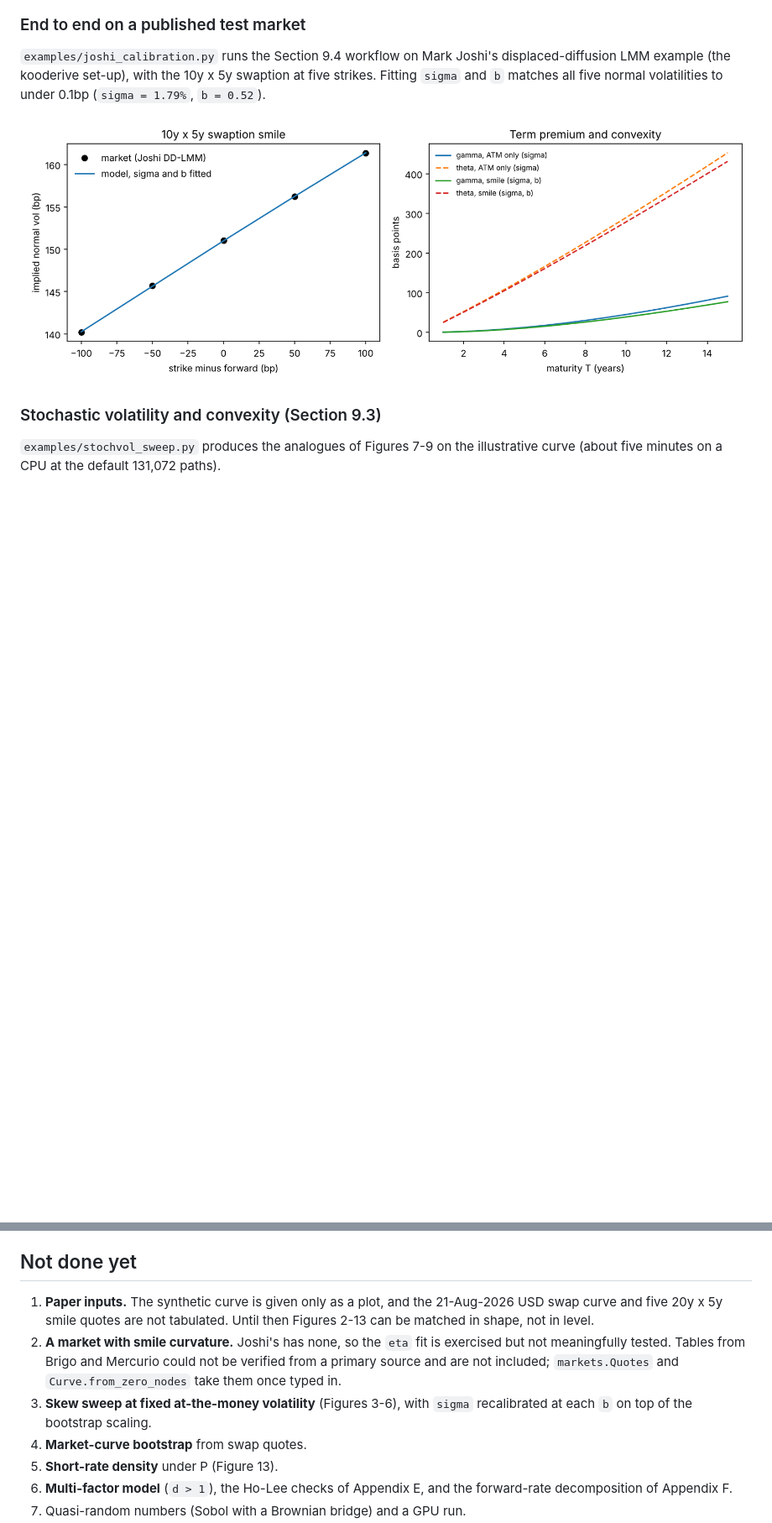
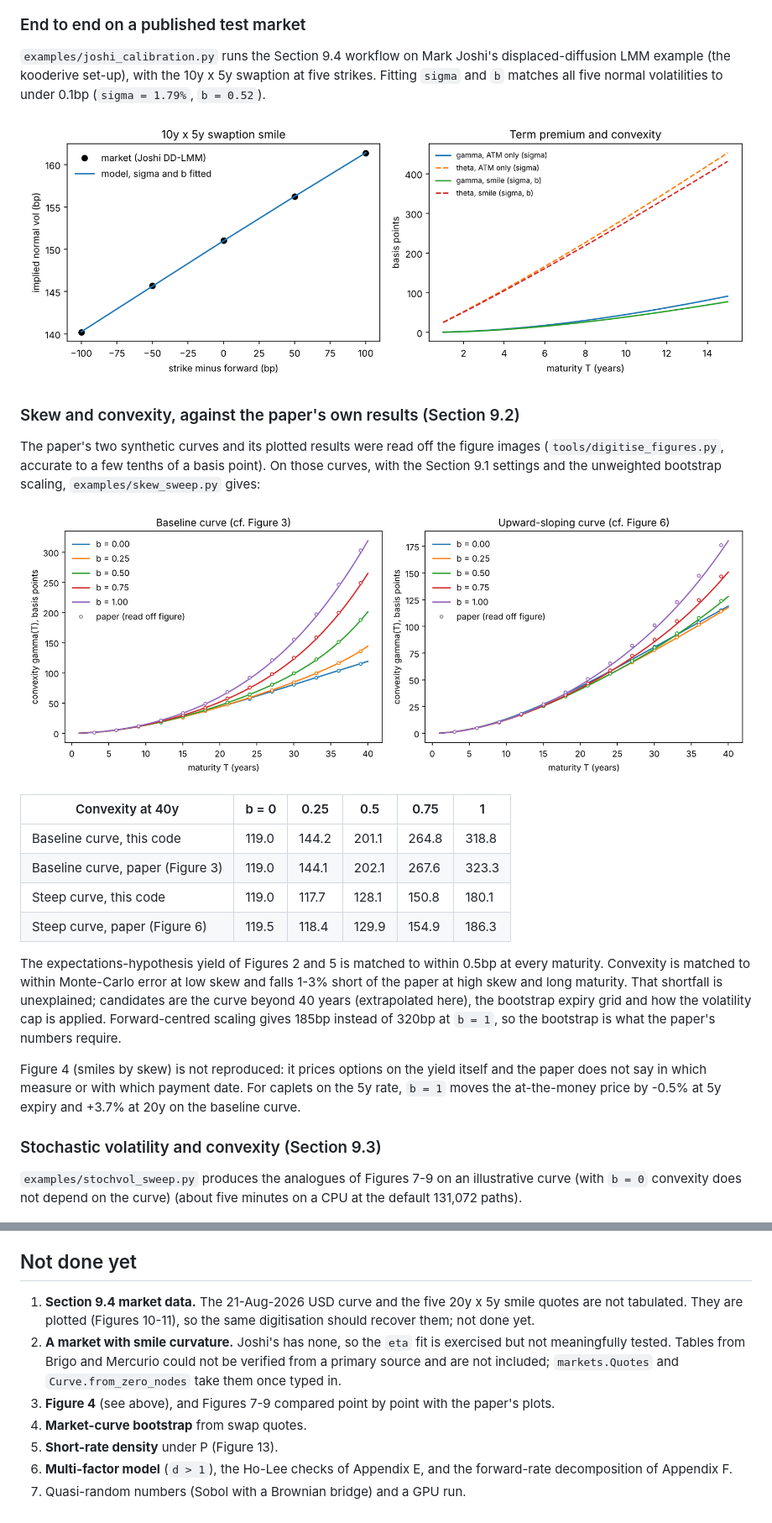
Before and after one commit to pedronahum/sliding-curve, a Markdown page: README.md, 2 parts joined by grey strips. Shown at 84% size. Rendered like a GitHub page; pictures changed too: docs/skew_sweep.png (added); blank space fills up the shorter version.

```diff
--- a/README.md
+++ b/README.md
@@ -49,10 +50,39 @@ volatilities to under 0.1bp (`sigma = 1.79%`, `b = 0.52`).
 
 ![Calibration on Joshi's market](docs/joshi_calibration.png)
 
+### Skew and convexity, against the paper's own results (Section 9.2)
+
+The paper's two synthetic curves and its plotted results were read off the
+figure images (`tools/digitise_figures.py`, accurate to a few tenths of a
+basis point). On those curves, with the Section 9.1 settings and the
+unweighted bootstrap scaling, `examples/skew_sweep.py` gives:
+
+![Skew sweep against the paper](docs/skew_sweep.png)
+
+| Convexity at 40y | b = 0 | 0.25 | 0.5 | 0.75 | 1 |
+|---|---|---|---|---|---|
+| Baseline curve, this code | 119.0 | 144.2 | 201.1 | 264.8 | 318.8 |
+| Baseline curve, paper (Figure 3) | 119.0 | 144.1 | 202.1 | 267.6 | 323.3 |
+| Steep curve, this code | 119.0 | 117.7 | 128.1 | 150.8 | 180.1 |
+| Steep curve, paper (Figure 6) | 119.5 | 118.4 | 129.9 | 154.9 | 186.3 |
+
+The expectations-hypothesis yield of Figures 2 and 5 is matched to within
+0.5bp at every maturity. Convexity is matched to within Monte-Carlo error
+at low skew and falls 1-3% short of the paper at high skew and long maturity.
+That shortfall is unexplained; candidates are the curve beyond 40 years
+(extrapolated here), the bootstrap expiry grid and how the volatility cap is
+applied. Forward-centred scaling gives 185bp instead of 320bp at `b = 1`, so
+the bootstrap is what the paper's numbers require.
+
+Figure 4 (smiles by skew) is not reproduced: it prices options on the yield
+itself and the paper does not say in which measure or with which payment
+date. For caplets on the 5y rate, `b = 1` moves the at-the-money price by
+-0.5% at 5y expiry and +3.7% at 20y on the baseline curve.
+
 ### Stochastic volatility and convexity (Section 9.3)
 
-`examples/stochvol_sweep.py` produces the analogues of Figures 7-9 on the
-illustrative curve (about five minutes on a CPU at the default 131,072 paths).
+`examples/stochvol_sweep.py` produces the analogues of Figures 7-9 on an
+illustrative curve (with `b = 0` convexity does not depend on the curve) (about five minutes on a CPU at the default 131,072 paths).
 
 ![Stochastic-volatility sweep](docs/stochvol_sweep.png)
 
@@ -78,15 +108,15 @@ exercises the machinery; it does not reproduce Figures 10-13.
 
 ## Not done yet
 
-1. **Paper inputs.** The synthetic curve is given only as a plot, and the
-   21-Aug-2026 USD swap curve and five 20y x 5y smile quotes are not
-   tabulated. Until then Figures 2-13 can be matched in shape, not in level.
+1. **Section 9.4 market data.** The 21-Aug-2026 USD curve and the five
+   20y x 5y smile quotes are not tabulated. They are plotted (Figures 10-11),
+   so the same digitisation should recover them; not done yet.
 2. **A market with smile curvature.** Joshi's has none, so the `eta` fit is
    exercised but not meaningfully tested. Tables from Brigo and Mercurio could
    not be verified from a primary source and are not included;
    `markets.Quotes` and `Curve.from_zero_nodes` take them once typed in.
-3. **Skew sweep at fixed at-the-money volatility** (Figures 3-6), with `sigma`
-   recalibrated at each `b` on top of the bootstrap scaling.
+3. **Figure 4** (see above), and Figures 7-9 compared point by point with the
+   paper's plots.
 4. **Market-curve bootstrap** from swap quotes.
 5. **Short-rate density** under P (Figure 13).
 6. **Multi-factor model** (`d > 1`), the Ho-Lee checks of Appendix E, and the
```
Also changed, not shown: other parts of README.md (+5 -1 lines), 6 other files.
